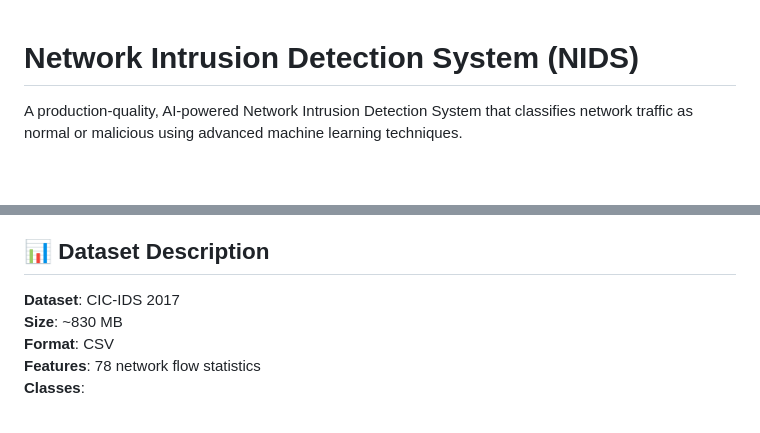
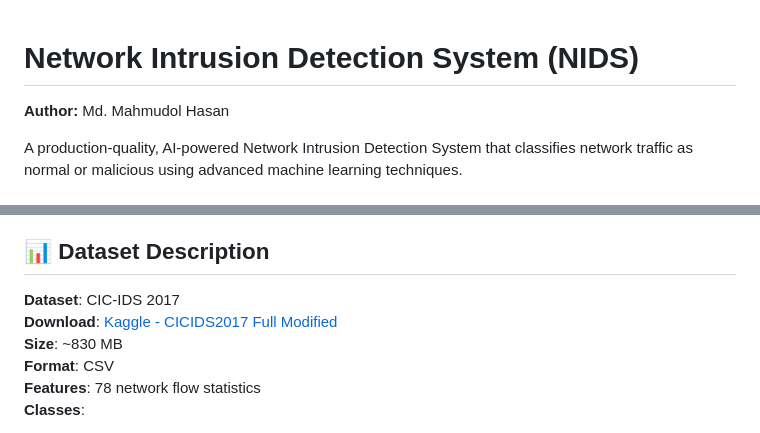
Before and after one commit to mahhasan41/Network-Intrusion-Detection-System-NIDS-, a Markdown page: README.md, 2 parts joined by grey strips. GitHub-like rendering; blank space fills up the shorter version.

Commit message:
Add author information to README

```diff
--- a/README.md
+++ b/README.md
@@ -1,4 +1,6 @@
 # Network Intrusion Detection System (NIDS)
+
+**Author:** Md. Mahmudol Hasan
 
 A production-quality, AI-powered Network Intrusion Detection System that classifies network traffic as normal or malicious using advanced machine learning techniques.
 
@@ -23,6 +25,7 @@ This system leverages multiple ML algorithms to detect network intrusions with h
 ## 📊 Dataset Description
 
 **Dataset**: CIC-IDS 2017
+**Download**: [Kaggle - CICIDS2017 Full Modified](https://www.kaggle.com/datasets/sweety18/cicids2017-full-modified-all-8-files)
 **Size**: ~830 MB
 **Format**: CSV
 **Features**: 78 network flow statistics
```
